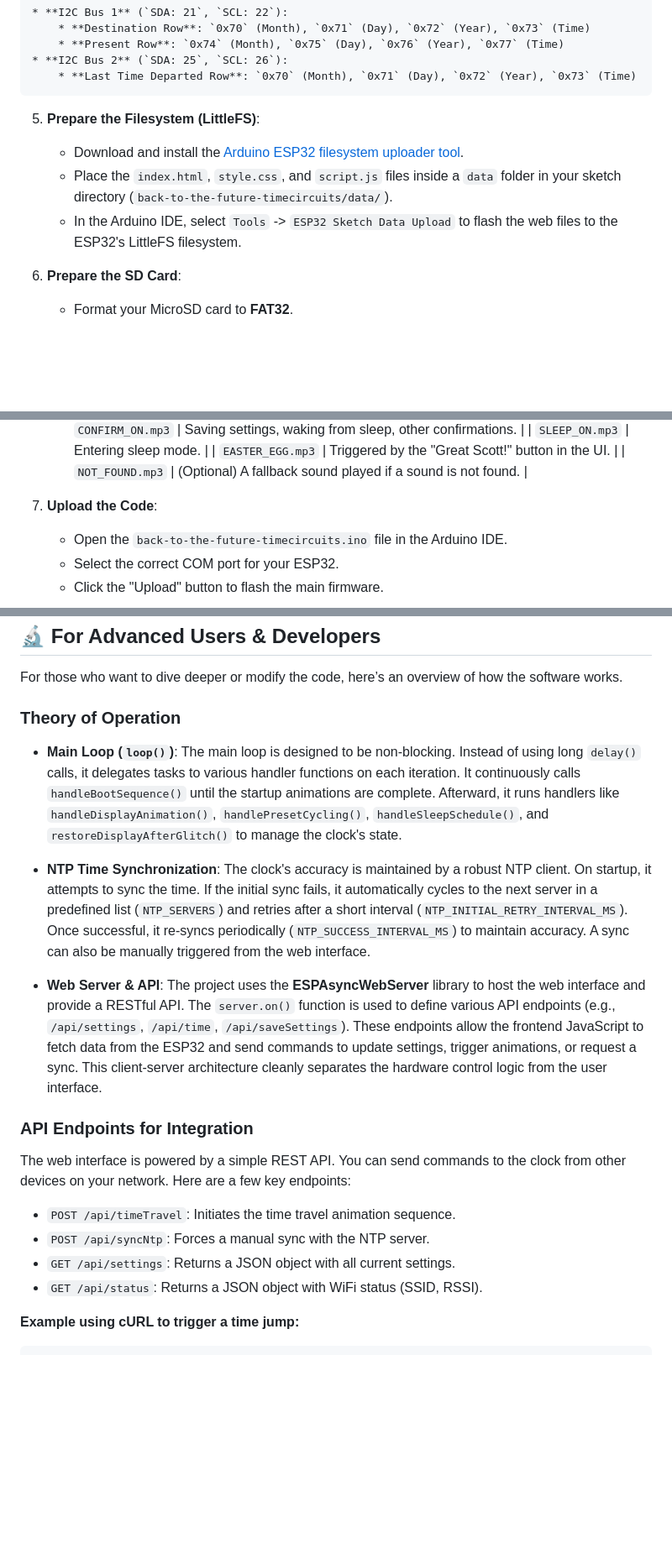
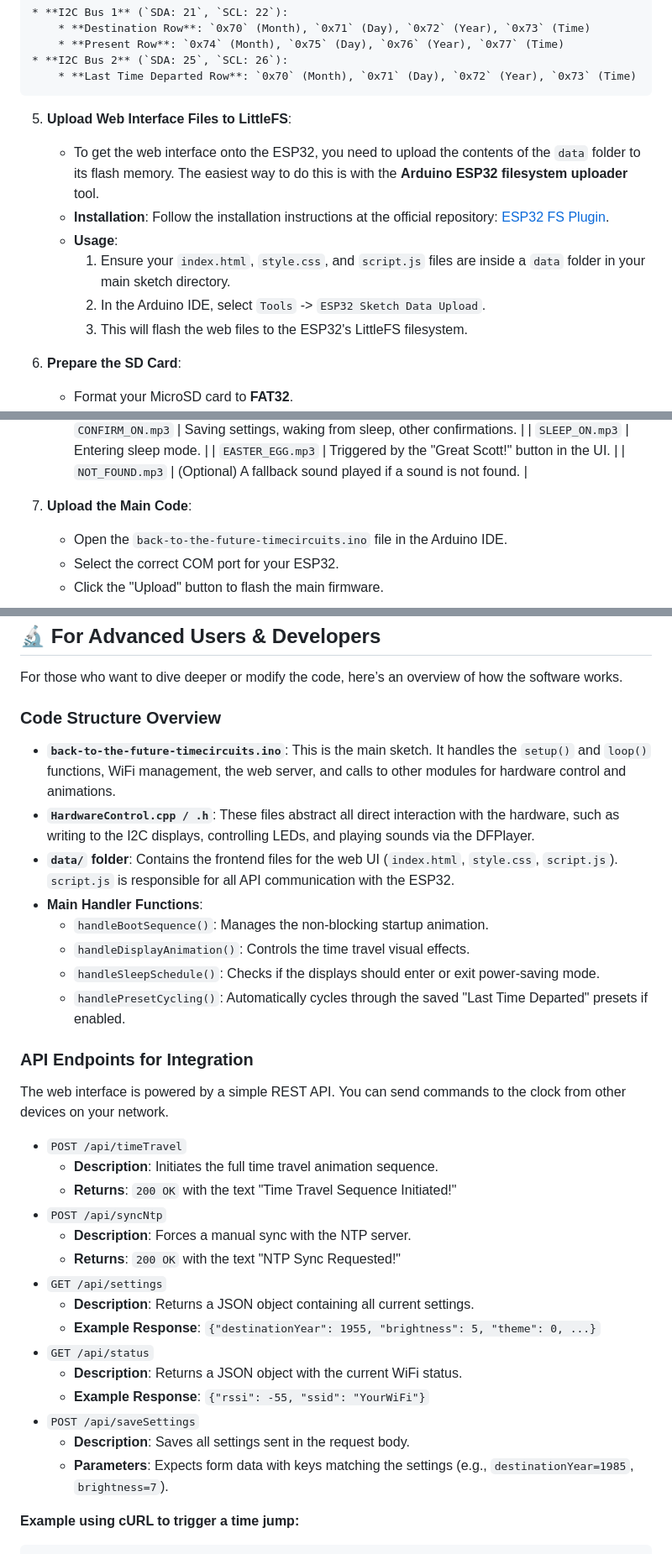
Before and after one commit to rananna/back-to-the-future-timecircuits, a Markdown page: readme.md, 3 parts joined by grey strips. Shown at 84% size. Drawn GitHub-style; blank space fills up the shorter version.

````diff
--- a/readme.md
+++ b/readme.md
@@ -151,10 +174,13 @@ Here are a few shots of the completed Time Circuits display.
     * **I2C Bus 2** (`SDA: 25`, `SCL: 26`):
         * **Last Time Departed Row**: `0x70` (Month), `0x71` (Day), `0x72` (Year), `0x73` (Time)
 
-5.  **Prepare the Filesystem (LittleFS)**:
-    * Download and install the [Arduino ESP32 filesystem uploader tool](https://github.com/espressif/arduino-esp32/blob/master/tools/arduino-esp32fs-plugin/README.md).
-    * Place the `index.html`, `style.css`, and `script.js` files inside a `data` folder in your sketch directory (`back-to-the-future-timecircuits/data/`).
-    * In the Arduino IDE, select `Tools` -> `ESP32 Sketch Data Upload` to flash the web files to the ESP32's LittleFS filesystem.
+5.  **Upload Web Interface Files to LittleFS**:
+    * To get the web interface onto the ESP32, you need to upload the contents of the `data` folder to its flash memory. The easiest way to do this is with the **Arduino ESP32 filesystem uploader** tool.
+    * **Installation**: Follow the installation instructions at the official repository: [ESP32 FS Plugin](https://github.com/earlephilhower/arduino-littlefs-upload).
+    * **Usage**:
+        1.  Ensure your `index.html`, `style.css`, and `script.js` files are inside a `data` folder in your main sketch directory.
+        2.  In the Arduino IDE, select `Tools` -> `ESP32 Sketch Data Upload`.
+        3.  This will flash the web files to the ESP32's LittleFS filesystem.
 
 6.  **Prepare the SD Card**:
     * Format your MicroSD card to **FAT32**.
@@ -171,7 +197,7 @@ Here are a few shots of the completed Time Circuits display.
     | `EASTER_EGG.mp3` | Triggered by the "Great Scott!" button in the UI. |
     | `NOT_FOUND.mp3` | (Optional) A fallback sound played if a sound is not found. |
 
-7.  **Upload the Code**:
+7.  **Upload the Main Code**:
     * Open the `back-to-the-future-timecircuits.ino` file in the Arduino IDE.
     * Select the correct COM port for your ESP32.
     * Click the "Upload" button to flash the main firmware.
@@ -239,21 +278,34 @@ If you have a suggestion that would make this better, please fork the repo and c
 
 For those who want to dive deeper or modify the code, here’s an overview of how the software works.
 
-### **Theory of Operation**
-
-* **Main Loop (`loop()`)**: The main loop is designed to be non-blocking. Instead of using long `delay()` calls, it delegates tasks to various handler functions on each iteration. It continuously calls `handleBootSequence()` until the startup animations are complete. Afterward, it runs handlers like `handleDisplayAnimation()`, `handlePresetCycling()`, `handleSleepSchedule()`, and `restoreDisplayAfterGlitch()` to manage the clock's state.
-
-* **NTP Time Synchronization**: The clock's accuracy is maintained by a robust NTP client. On startup, it attempts to sync the time. If the initial sync fails, it automatically cycles to the next server in a predefined list (`NTP_SERVERS`) and retries after a short interval (`NTP_INITIAL_RETRY_INTERVAL_MS`). Once successful, it re-syncs periodically (`NTP_SUCCESS_INTERVAL_MS`) to maintain accuracy. A sync can also be manually triggered from the web interface.
-
-* **Web Server & API**: The project uses the **ESPAsyncWebServer** library to host the web interface and provide a RESTful API. The `server.on()` function is used to define various API endpoints (e.g., `/api/settings`, `/api/time`, `/api/saveSettings`). These endpoints allow the frontend JavaScript to fetch data from the ESP32 and send commands to update settings, trigger animations, or request a sync. This client-server architecture cleanly separates the hardware control logic from the user interface.
+### **Code Structure Overview**
+* **`back-to-the-future-timecircuits.ino`**: This is the main sketch. It handles the `setup()` and `loop()` functions, WiFi management, the web server, and calls to other modules for hardware control and animations.
+* **`HardwareControl.cpp / .h`**: These files abstract all direct interaction with the hardware, such as writing to the I2C displays, controlling LEDs, and playing sounds via the DFPlayer.
+* **`data/` folder**: Contains the frontend files for the web UI (`index.html`, `style.css`, `script.js`). `script.js` is responsible for all API communication with the ESP32.
+* **Main Handler Functions**:
+    * `handleBootSequence()`: Manages the non-blocking startup animation.
+    * `handleDisplayAnimation()`: Controls the time travel visual effects.
+    * `handleSleepSchedule()`: Checks if the displays should enter or exit power-saving mode.
+    * `handlePresetCycling()`: Automatically cycles through the saved "Last Time Departed" presets if enabled.
 
 ### **API Endpoints for Integration**
-The web interface is powered by a simple REST API. You can send commands to the clock from other devices on your network. Here are a few key endpoints:
+The web interface is powered by a simple REST API. You can send commands to the clock from other devices on your network.
 
-* `POST /api/timeTravel`: Initiates the time travel animation sequence.
-* `POST /api/syncNtp`: Forces a manual sync with the NTP server.
-* `GET /api/settings`: Returns a JSON object with all current settings.
-* `GET /api/status`: Returns a JSON object with WiFi status (SSID, RSSI).
+* `POST /api/timeTravel`
+    * **Description**: Initiates the full time travel animation sequence.
+    * **Returns**: `200 OK` with the text "Time Travel Sequence Initiated!"
+* `POST /api/syncNtp`
+    * **Description**: Forces a manual sync with the NTP server.
+    * **Returns**: `200 OK` with the text "NTP Sync Requested!"
+* `GET /api/settings`
+    * **Description**: Returns a JSON object containing all current settings.
+    * **Example Response**: `{"destinationYear": 1955, "brightness": 5, "theme": 0, ...}`
+* `GET /api/status`
+    * **Description**: Returns a JSON object with the current WiFi status.
+    * **Example Response**: `{"rssi": -55, "ssid": "YourWiFi"}`
+* `POST /api/saveSettings`
+    * **Description**: Saves all settings sent in the request body.
+    * **Parameters**: Expects form data with keys matching the settings (e.g., `destinationYear=1985`, `brightness=7`).
 
 **Example using cURL to trigger a time jump:**
 ```bash
````
Also changed, not shown: other parts of readme.md (+41 -5 lines).
